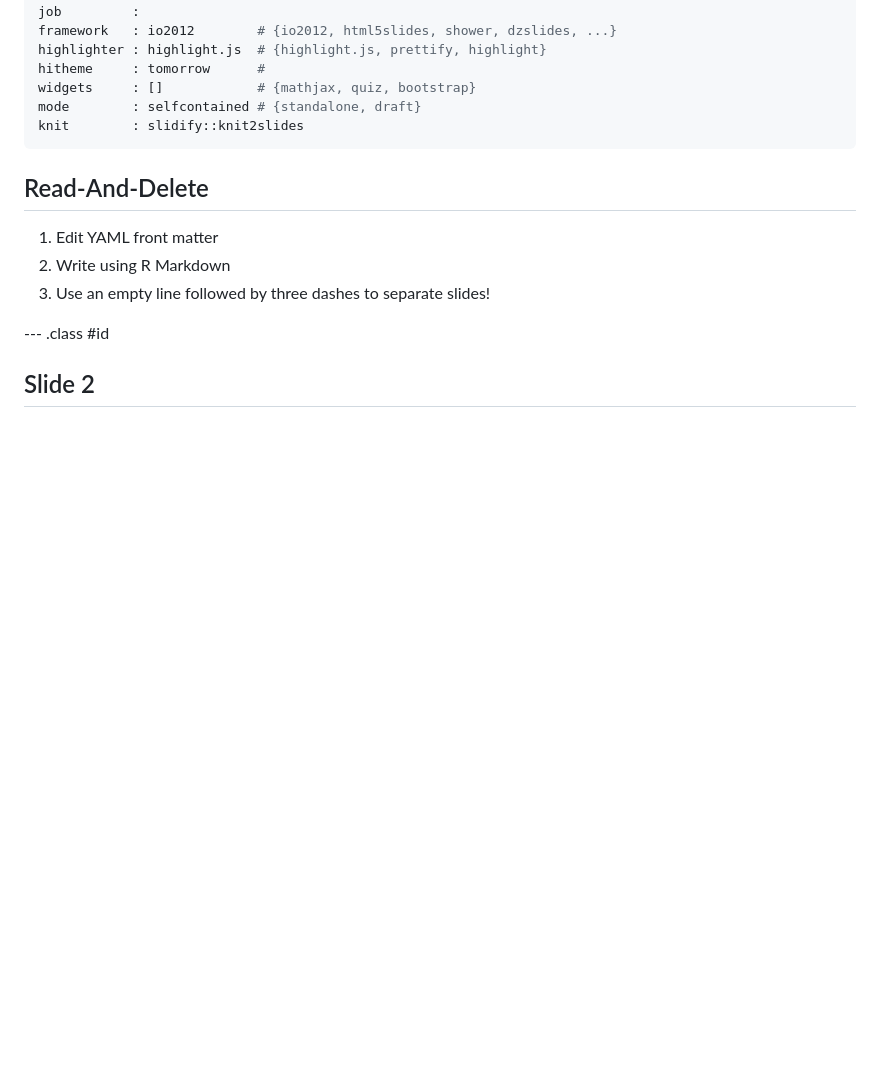
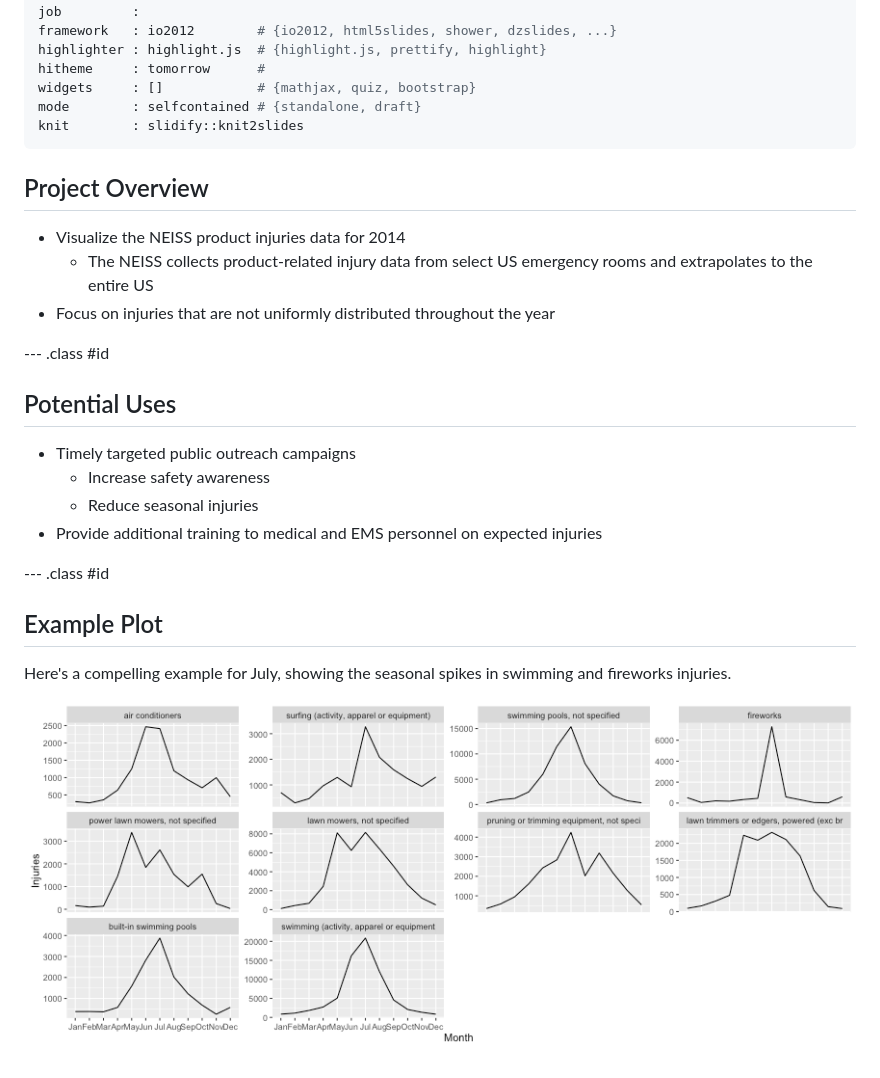
Before and after one commit to codemonkeyjim/seasonal_injuries, a Markdown page: index.md, the part around the change. GitHub-like rendering; pictures changed too: assets/fig/unnamed-chunk-1-1.png (added); blank space fills up the shorter version.

```diff
--- a/index.md
+++ b/index.md
@@ -11,12 +11,25 @@ mode        : selfcontained # {standalone, draft}
 knit        : slidify::knit2slides
 ---
 
-## Read-And-Delete
+## Project Overview
 
-1. Edit YAML front matter
-2. Write using R Markdown
-3. Use an empty line followed by three dashes to separate slides!
+* Visualize the NEISS product injuries data for 2014
+  * The NEISS collects product-related injury data from select US emergency rooms and extrapolates to the entire US
+* Focus on injuries that are not uniformly distributed throughout the year
 
 --- .class #id
 
-## Slide 2
+## Potential Uses
+
+* Timely targeted public outreach campaigns
+  * Increase safety awareness
+  * Reduce seasonal injuries
+* Provide additional training to medical and EMS personnel on expected injuries
+
+--- .class #id
+
+## Example Plot
+
+Here's a compelling example for July, showing the seasonal spikes in swimming and fireworks injuries.
+
+![plot of chunk unnamed-chunk-1](assets/fig/unnamed-chunk-1-1.png)
```
Also changed, not shown: 2 other files.
